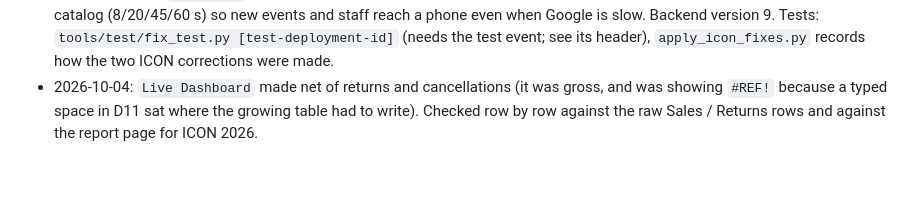
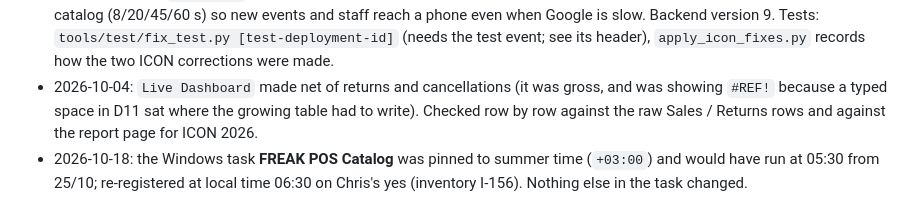
Before and after one commit to Epic-pita/freak-pos, a Markdown page: README.md, the part around the change. Rendered like a GitHub page; blank space fills up the shorter version.

Commit message:
README: catalog task note (18/10)
Co-Authored-By: Claude Opus 5.5 <noreply@anthropic.com>

```diff
--- a/README.md
+++ b/README.md
@@ -57,3 +57,4 @@ The token in `Code.gs`, `index.html` and `report.html` must match. It filters cr
 - 2026-09-30 evening: report page made tolerant of a slow Apps Script backend (measured: 1–5 s usually, 20–110 s now and then, with 0–4 s of our own work; an empty ping waited up to 40 s). One request instead of two, last report kept in the browser and drawn at once, three patient tries, plain-language status. Average discount per day / event / seller. Backend version 8: `ms` server timing in replies, catalog rows cached 10 min (`flush_cache` called by the morning job), workbook opened once per request, `report` without `event` picks today's event, `with_events=1` adds the lists.
 - 2026-10-02 v9/v10: corrections. `report.html` has a `תיקון` button on every sale (any event, any date): change of tender (total kept, old tender logged), return (lines and quantities, refund by cash / card on the terminal / other with a note, back on the shelf or not, dated now or retroactively), cancellation of a whole sale, undo of a return. Nothing is deleted. All report numbers are net: a return counts on the day it was processed, the original seller loses the revenue, a fully returned sale is not counted, a unit back on the shelf leaves the Caspit list. Every write is repeat-safe (one id per return form) and retried on a stalled reply, including a false `BAD_TOKEN` when Google re-dispatches a POST as a bare GET. The till links to that screen and now retries its catalog (8/20/45/60 s) so new events and staff reach a phone even when Google is slow. Backend version 9. Tests: `tools/test/fix_test.py [test-deployment-id]` (needs the test event; see its header), `apply_icon_fixes.py` records how the two ICON corrections were made.
 - 2026-10-04: `Live Dashboard` made net of returns and cancellations (it was gross, and was showing `#REF!` because a typed space in D11 sat where the growing table had to write). Checked row by row against the raw Sales / Returns rows and against the report page for ICON 2026.
+- 2026-10-18: the Windows task **FREAK POS Catalog** was pinned to summer time (`+03:00`) and would have run at 05:30 from 25/10; re-registered at local time 06:30 on Chris's yes (inventory I-156). Nothing else in the task changed.
```
